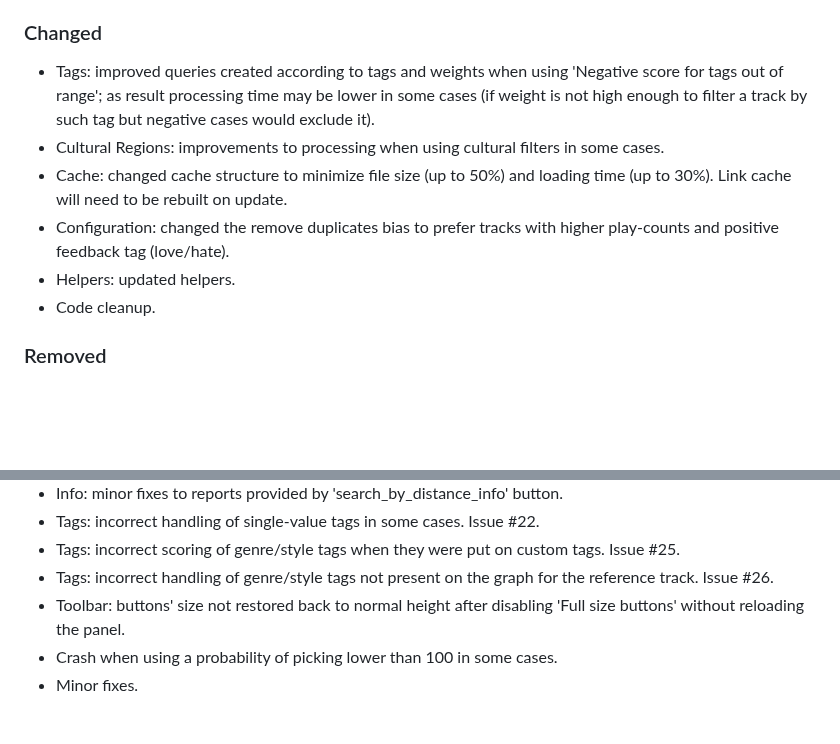
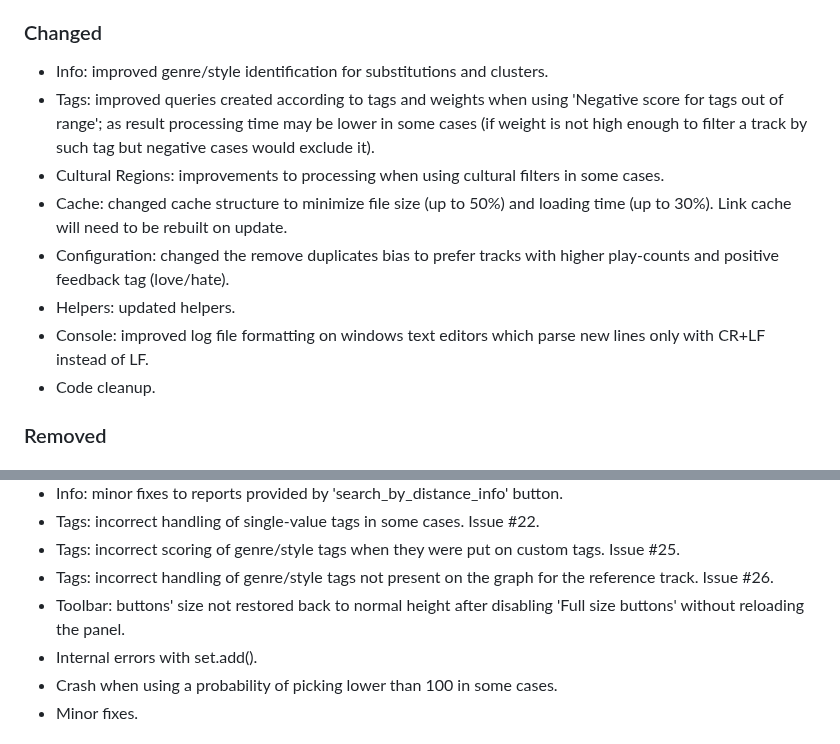
Before and after one commit to regorxxx/Search-by-Distance-SMP, a Markdown page: CHANGELOG.md, 2 parts joined by grey strips. GitHub-like rendering; blank space fills up the shorter version.

Commit message:
Update changelog.

```diff
--- a/CHANGELOG.md
+++ b/CHANGELOG.md
@@ -62,11 +62,13 @@
 - Toolbar: new settings for text scale (now independent of button and icon scale).
 - Toolbar: new settings for icon scale (now independent of button and text scale).
 ### Changed
+- Info: improved genre/style identification for substitutions and clusters.
 - Tags: improved queries created according to tags and weights when using 'Negative score for tags out of range'; as result processing time may be lower in some cases (if weight is not high enough to filter a track by such tag but negative cases would exclude it).
 - Cultural Regions: improvements to processing when using cultural filters in some cases.
 - Cache: changed cache structure to minimize file size (up to 50%) and loading time (up to 30%). Link cache will need to be rebuilt on update.
 - Configuration: changed the remove duplicates bias to prefer tracks with higher play-counts and positive feedback tag (love/hate).
 - Helpers: updated helpers.
+- Console: improved log file formatting on windows text editors which parse new lines only with CR+LF instead of LF.
 - Code cleanup.
 ### Removed
 ### Fixed
@@ -77,6 +79,7 @@
 - Tags: incorrect scoring of genre/style tags when they were put on custom tags. Issue #25.
 - Tags: incorrect handling of genre/style tags not present on the graph for the reference track. Issue #26.
 - Toolbar: buttons' size not restored back to normal height after disabling 'Full size buttons' without reloading the panel.
+- Internal errors with set.add().
 - Crash when using a probability of picking lower than 100 in some cases.
 - Minor fixes.
 
```
